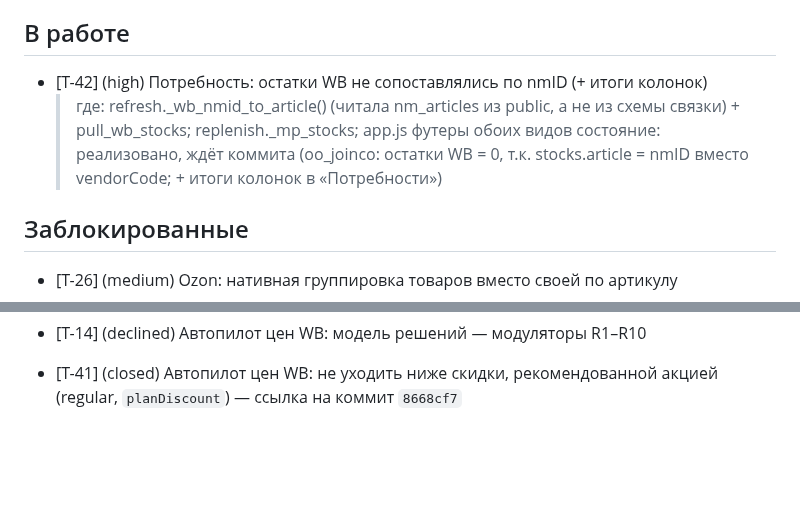
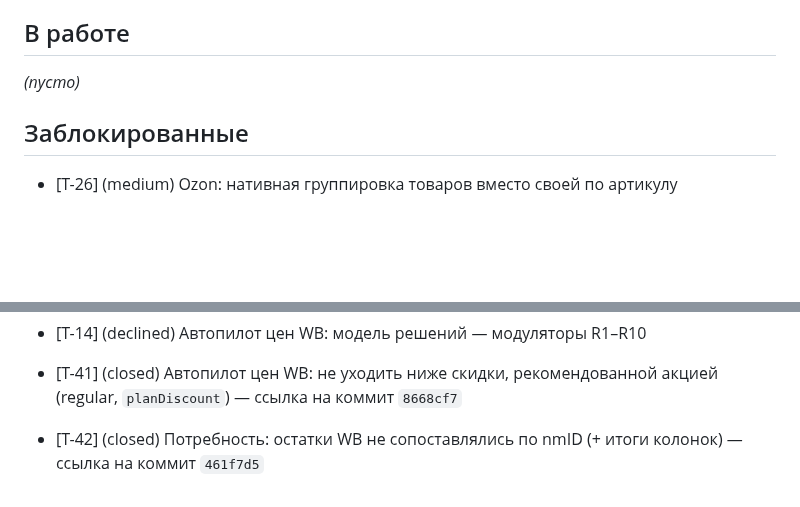
Before and after one commit to KonstantinPR/agent-market, a Markdown page: TICKETS.md, 2 parts joined by grey strips. Rendered like a GitHub page; blank space fills up the shorter version.

Commit message:
chore(tickets): закрыть T-42 - nmID->vendorCode остатков WB + итоги колонок, коммит 461f7d5

```diff
--- a/TICKETS.md
+++ b/TICKETS.md
@@ -120,11 +120,7 @@
 
 ## В работе
 
-- [T-42] (high) Потребность: остатки WB не сопоставлялись по nmID (+ итоги колонок)
-    > где: refresh._wb_nmid_to_article() (читала nm_articles из public, а не из схемы
-    > связки) + pull_wb_stocks; replenish._mp_stocks; app.js футеры обоих видов
-    > состояние: реализовано, ждёт коммита (oo_joinco: остатки WB = 0, т.к. stocks.article
-    > = nmID вместо vendorCode; + итоги колонок в «Потребности»)
+_(пусто)_
 
 ## Заблокированные
 
@@ -238,3 +234,5 @@
 - [T-14] (declined) Автопилот цен WB: модель решений — модуляторы R1–R10
 
 - [T-41] (closed) Автопилот цен WB: не уходить ниже скидки, рекомендованной акцией (regular, `planDiscount`) — ссылка на коммит `8668cf7`
+
+- [T-42] (closed) Потребность: остатки WB не сопоставлялись по nmID (+ итоги колонок) — ссылка на коммит `461f7d5`
```
